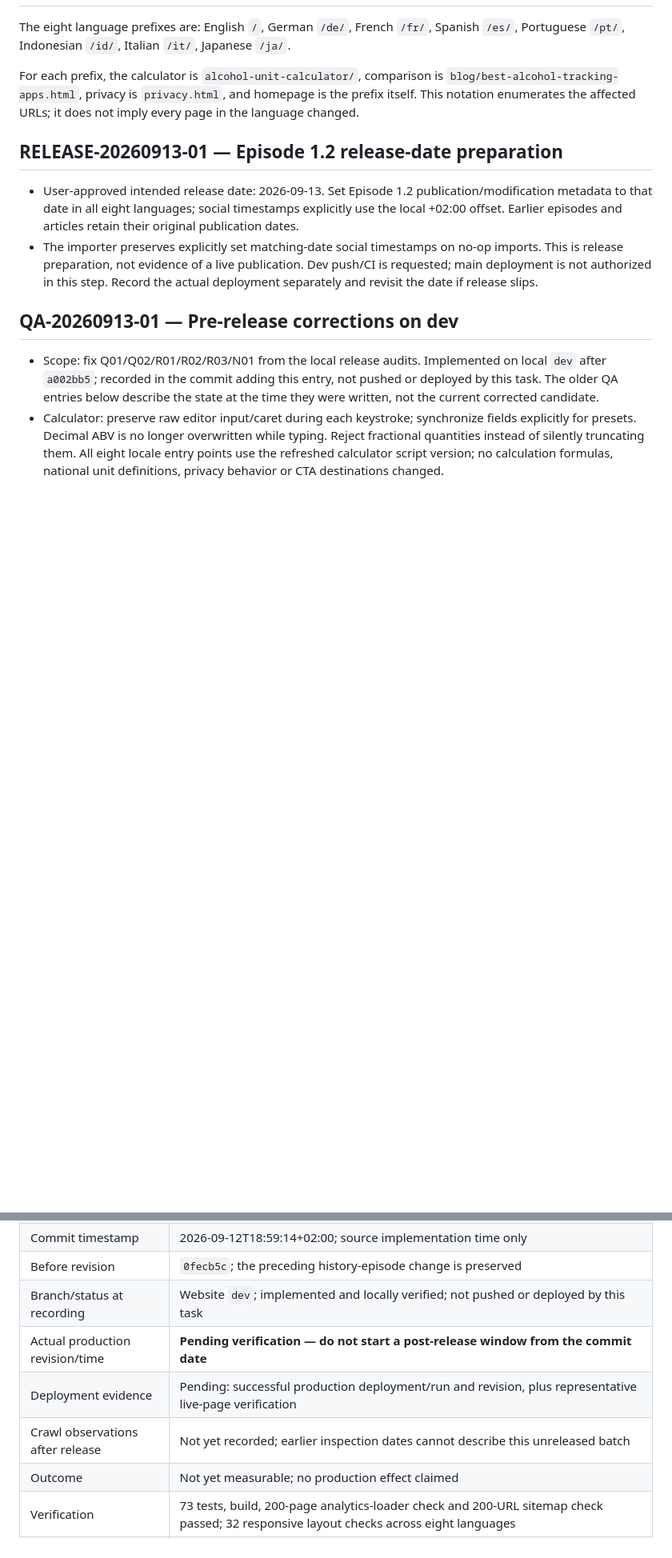
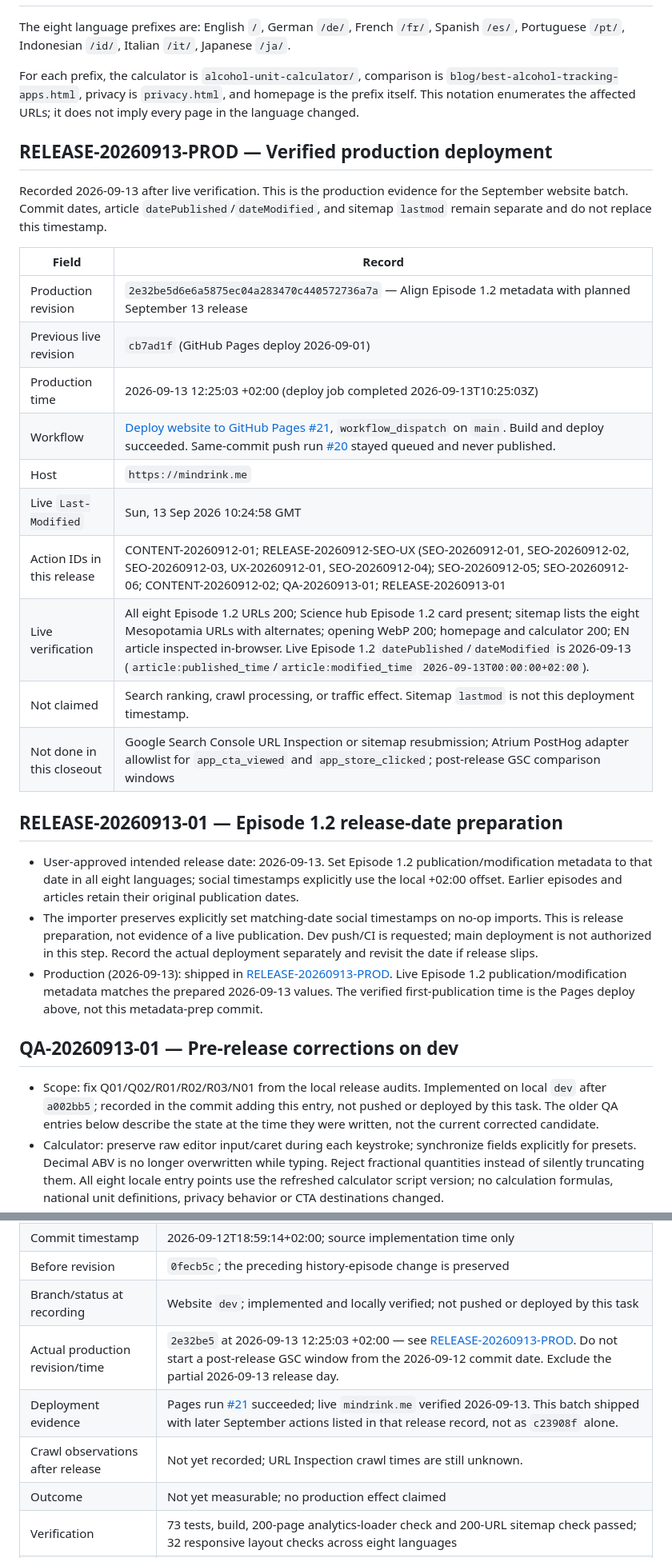
Before and after one commit to philip93758/websitemindrink, a Markdown page: docs/SEO_ACTION_LOG.md, 2 parts joined by grey strips. Shown at 80% size. Drawn GitHub-style; blank space fills up the shorter version.

Commit message:
Record verified 13 September production deployment in the SEO action log.
Co-authored-by: Cursor <cursoragent@cursor.com>

```diff
--- a/docs/SEO_ACTION_LOG.md
+++ b/docs/SEO_ACTION_LOG.md
@@ -20,10 +20,28 @@ The eight language prefixes are: English `/`, German `/de/`, French `/fr/`, Span
 
 For each prefix, the calculator is `alcohol-unit-calculator/`, comparison is `blog/best-alcohol-tracking-apps.html`, privacy is `privacy.html`, and homepage is the prefix itself. This notation enumerates the affected URLs; it does not imply every page in the language changed.
 
+## RELEASE-20260913-PROD — Verified production deployment
+
+Recorded 2026-09-13 after live verification. This is the production evidence for the September website batch. Commit dates, article `datePublished`/`dateModified`, and sitemap `lastmod` remain separate and do not replace this timestamp.
+
+| Field | Record |
+|---|---|
+| Production revision | `2e32be5d6e6a5875ec04a283470c440572736a7a` — Align Episode 1.2 metadata with planned September 13 release |
+| Previous live revision | `cb7ad1f` (GitHub Pages deploy 2026-09-01) |
+| Production time | 2026-09-13 12:25:03 +02:00 (deploy job completed 2026-09-13T10:25:03Z) |
+| Workflow | [Deploy website to GitHub Pages #21](https://github.com/philip93758/websitemindrink/actions/runs/34751766880), `workflow_dispatch` on `main`. Build and deploy succeeded. Same-commit push run [#20](https://github.com/philip93758/websitemindrink/actions/runs/34749295825) stayed queued and never published. |
+| Host | `https://mindrink.me` |
+| Live `Last-Modified` | Sun, 13 Sep 2026 10:24:58 GMT |
+| Action IDs in this release | CONTENT-20260912-01; RELEASE-20260912-SEO-UX (SEO-20260912-01, SEO-20260912-02, SEO-20260912-03, UX-20260912-01, SEO-20260912-04); SEO-20260912-05; SEO-20260912-06; CONTENT-20260912-02; QA-20260913-01; RELEASE-20260913-01 |
+| Live verification | All eight Episode 1.2 URLs 200; Science hub Episode 1.2 card present; sitemap lists the eight Mesopotamia URLs with alternates; opening WebP 200; homepage and calculator 200; EN article inspected in-browser. Live Episode 1.2 `datePublished`/`dateModified` is 2026-09-13 (`article:published_time`/`article:modified_time` `2026-09-13T00:00:00+02:00`). |
+| Not claimed | Search ranking, crawl processing, or traffic effect. Sitemap `lastmod` is not this deployment timestamp. |
+| Not done in this closeout | Google Search Console URL Inspection or sitemap resubmission; Atrium PostHog adapter allowlist for `app_cta_viewed` and `app_store_clicked`; post-release GSC comparison windows |
+
 ## RELEASE-20260913-01 — Episode 1.2 release-date preparation
 
 - User-approved intended release date: 2026-09-13. Set Episode 1.2 publication/modification metadata to that date in all eight languages; social timestamps explicitly use the local +02:00 offset. Earlier episodes and articles retain their original publication dates.
 - The importer preserves explicitly set matching-date social timestamps on no-op imports. This is release preparation, not evidence of a live publication. Dev push/CI is requested; main deployment is not authorized in this step. Record the actual deployment separately and revisit the date if release slips.
+- Production (2026-09-13): shipped in [RELEASE-20260913-PROD](#release-20260913-prod--verified-production-deployment). Live Episode 1.2 publication/modification metadata matches the prepared 2026-09-13 values. The verified first-publication time is the Pages deploy above, not this metadata-prep commit.
 
 ## QA-20260913-01 — Pre-release corrections on dev
 
@@ -86,9 +106,9 @@ Historical source records:
 | Commit timestamp | 2026-09-12T18:59:14+02:00; source implementation time only |
 | Before revision | `0fecb5c`; the preceding history-episode change is preserved |
 | Branch/status at recording | Website `dev`; implemented and locally verified; not pushed or deployed by this task |
-| Actual production revision/time | **Pending verification — do not start a post-release window from the commit date** |
-| Deployment evidence | Pending: successful production deployment/run and revision, plus representative live-page verification |
-| Crawl observations after release | Not yet recorded; earlier inspection dates cannot describe this unreleased batch |
+| Actual production revision/time | `2e32be5` at 2026-09-13 12:25:03 +02:00 — see [RELEASE-20260913-PROD](#release-20260913-prod--verified-production-deployment). Do not start a post-release GSC window from the 2026-09-12 commit date. Exclude the partial 2026-09-13 release day. |
+| Deployment evidence | Pages run [#21](https://github.com/philip93758/websitemindrink/actions/runs/34751766880) succeeded; live `mindrink.me` verified 2026-09-13. This batch shipped with later September actions listed in that release record, not as `c23908f` alone. |
+| Crawl observations after release | Not yet recorded; URL Inspection crawl times are still unknown. |
 | Outcome | Not yet measurable; no production effect claimed |
 | Verification | 73 tests, build, 200-page analytics-loader check and 200-URL sitemap check passed; 32 responsive layout checks across eight languages |
 | Detailed local closeout | [Implementation closeout](Ai/active/seo-ux-2026-09-12/closeout.md), gitignored |
```
Also changed, not shown: other parts of docs/SEO_ACTION_LOG.md (+13 -11 lines).
